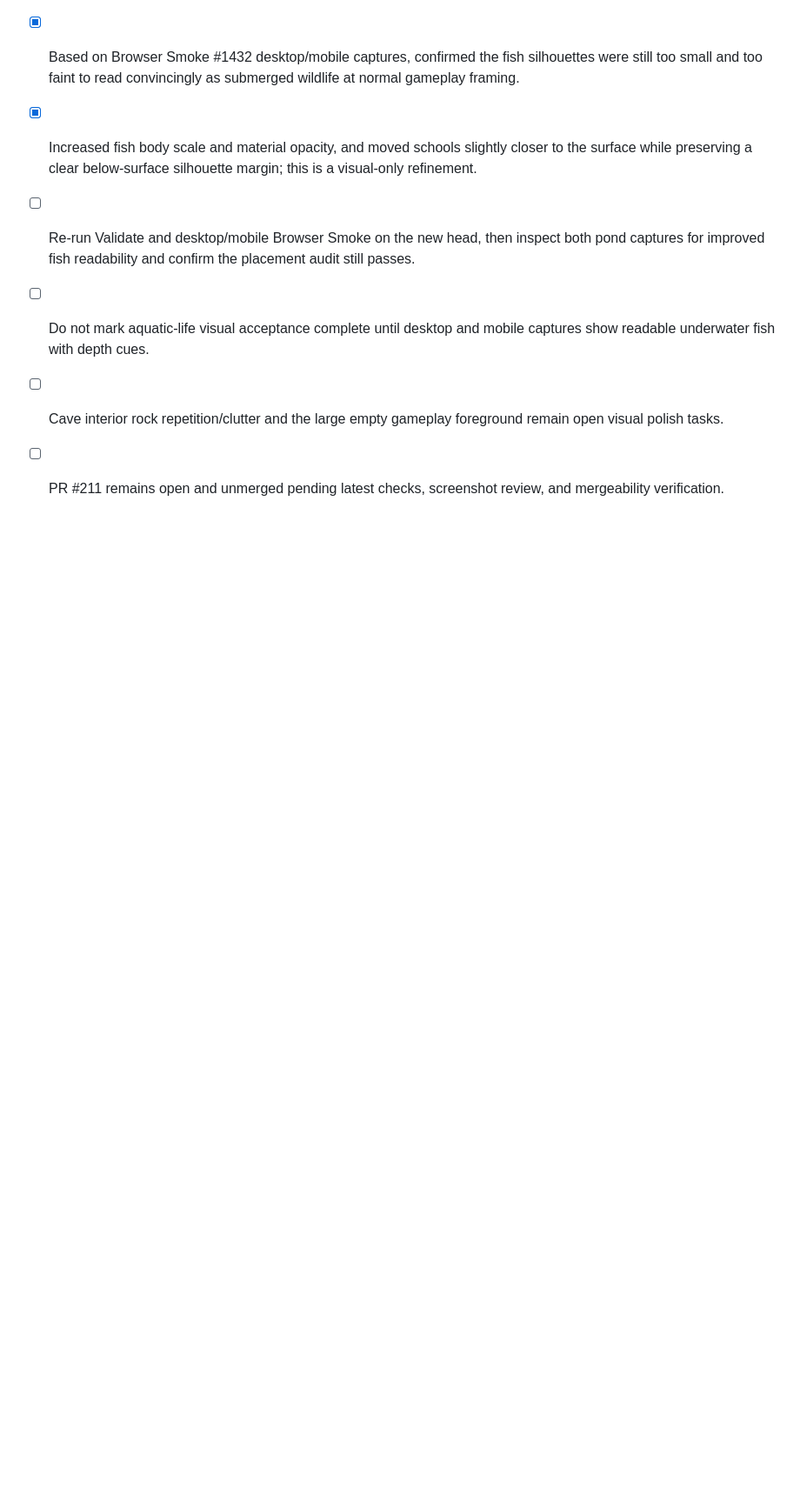
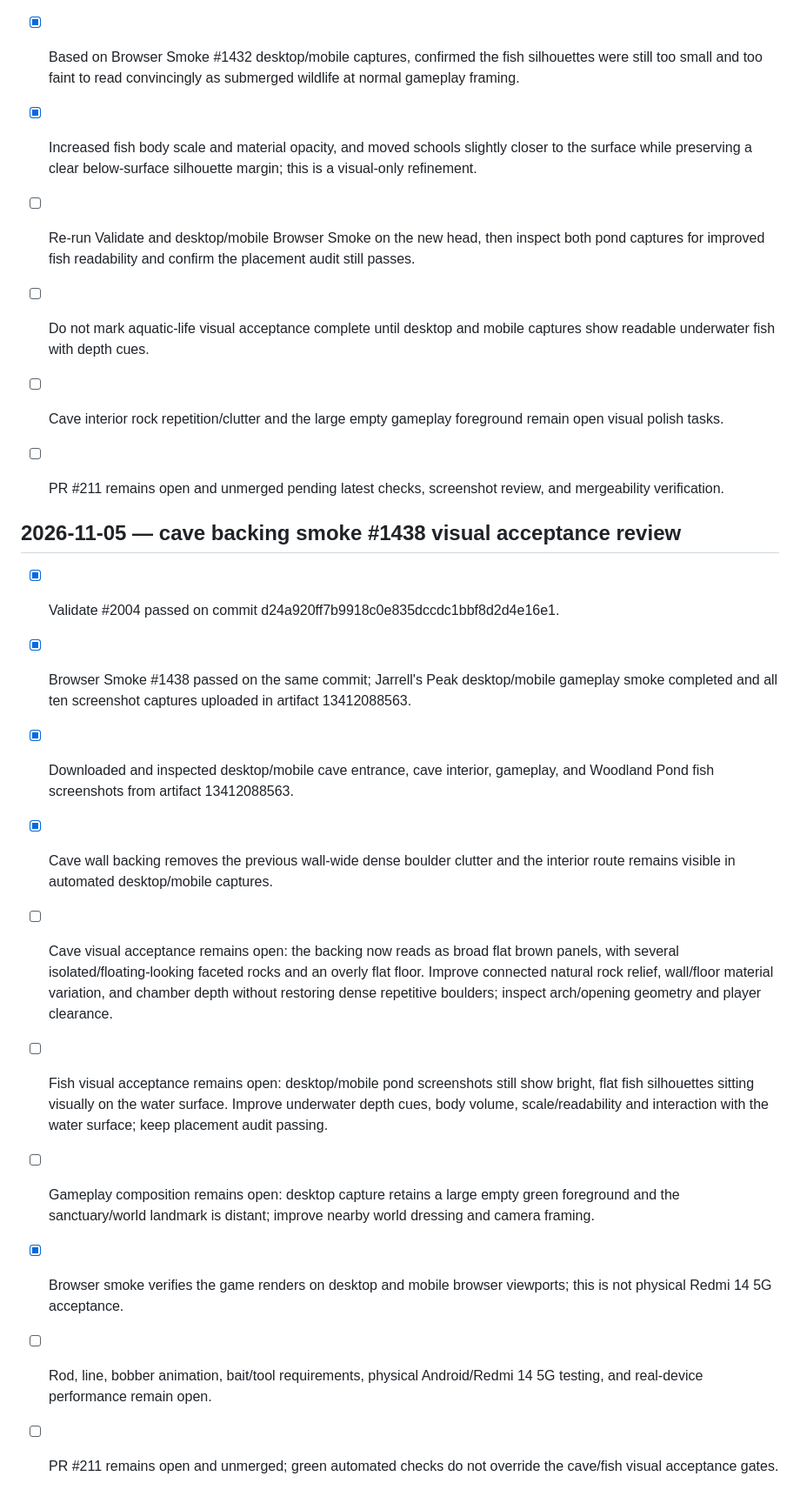
Before and after one commit to CryptoDilis/Climboria, a Markdown page: CLIMBORIA_WORLD_EXPANSION_CHECKLIST.md, the part around the change. Shown at 87% size. Rendered like a GitHub page; blank space fills up the shorter version.

Commit message:
Record Browser Smoke 1438 visual acceptance findings

```diff
--- a/CLIMBORIA_WORLD_EXPANSION_CHECKLIST.md
+++ b/CLIMBORIA_WORLD_EXPANSION_CHECKLIST.md
@@ -817,3 +817,17 @@ For each meaningful implementation batch:
 - [ ] Do not mark aquatic-life visual acceptance complete until desktop and mobile captures show readable underwater fish with depth cues.
 - [ ] Cave interior rock repetition/clutter and the large empty gameplay foreground remain open visual polish tasks.
 - [ ] PR #211 remains open and unmerged pending latest checks, screenshot review, and mergeability verification.
+
+
+## 2026-11-05 — cave backing smoke #1438 visual acceptance review
+
+- [x] Validate #2004 passed on commit d24a920ff7b9918c0e835dccdc1bbf8d2d4e16e1.
+- [x] Browser Smoke #1438 passed on the same commit; Jarrell's Peak desktop/mobile gameplay smoke completed and all ten screenshot captures uploaded in artifact 13412088563.
+- [x] Downloaded and inspected desktop/mobile cave entrance, cave interior, gameplay, and Woodland Pond fish screenshots from artifact 13412088563.
+- [x] Cave wall backing removes the previous wall-wide dense boulder clutter and the interior route remains visible in automated desktop/mobile captures.
+- [ ] Cave visual acceptance remains open: the backing now reads as broad flat brown panels, with several isolated/floating-looking faceted rocks and an overly flat floor. Improve connected natural rock relief, wall/floor material variation, and chamber depth without restoring dense repetitive boulders; inspect arch/opening geometry and player clearance.
+- [ ] Fish visual acceptance remains open: desktop/mobile pond screenshots still show bright, flat fish silhouettes sitting visually on the water surface. Improve underwater depth cues, body volume, scale/readability and interaction with the water surface; keep placement audit passing.
+- [ ] Gameplay composition remains open: desktop capture retains a large empty green foreground and the sanctuary/world landmark is distant; improve nearby world dressing and camera framing.
+- [x] Browser smoke verifies the game renders on desktop and mobile browser viewports; this is not physical Redmi 14 5G acceptance.
+- [ ] Rod, line, bobber animation, bait/tool requirements, physical Android/Redmi 14 5G testing, and real-device performance remain open.
+- [ ] PR #211 remains open and unmerged; green automated checks do not override the cave/fish visual acceptance gates.
```
